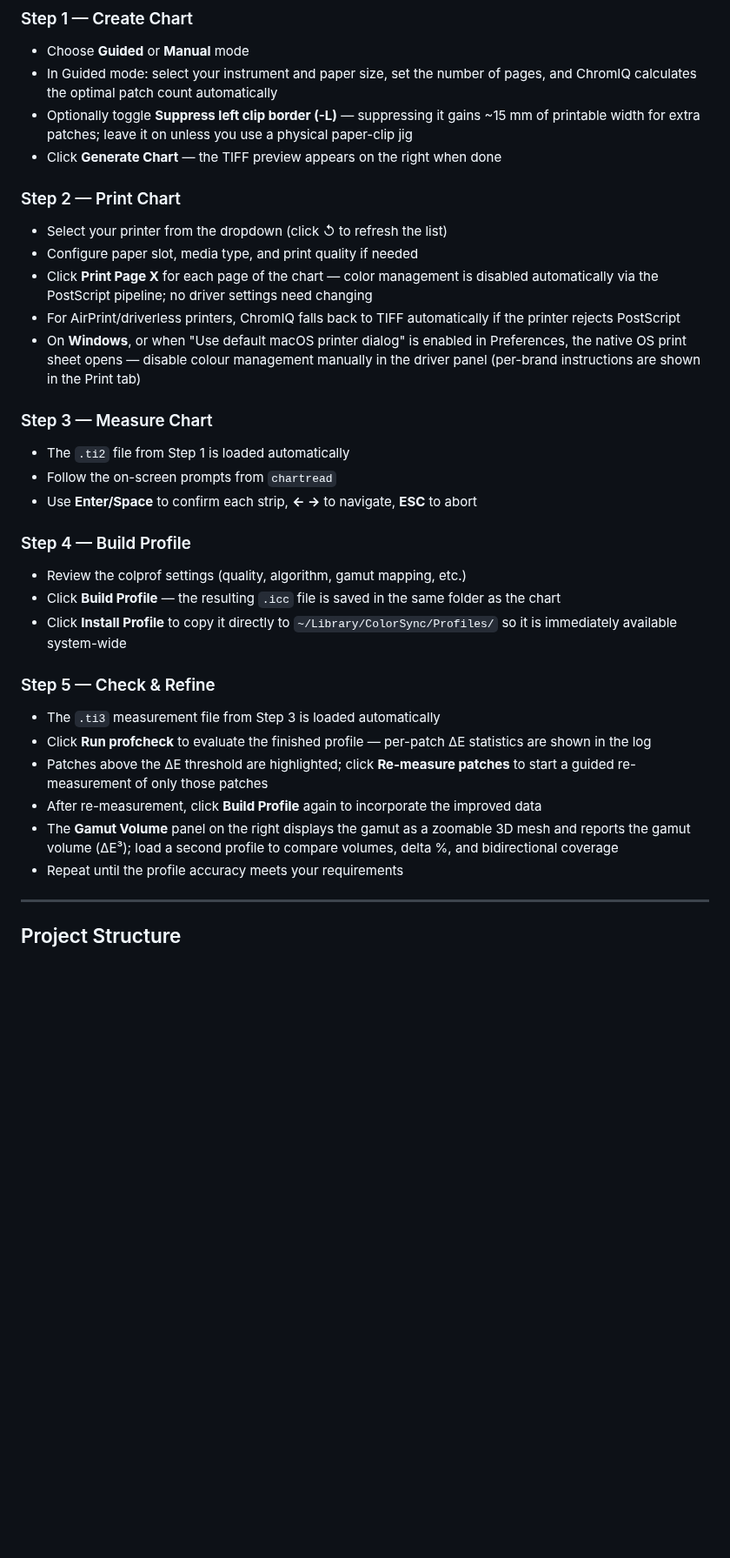
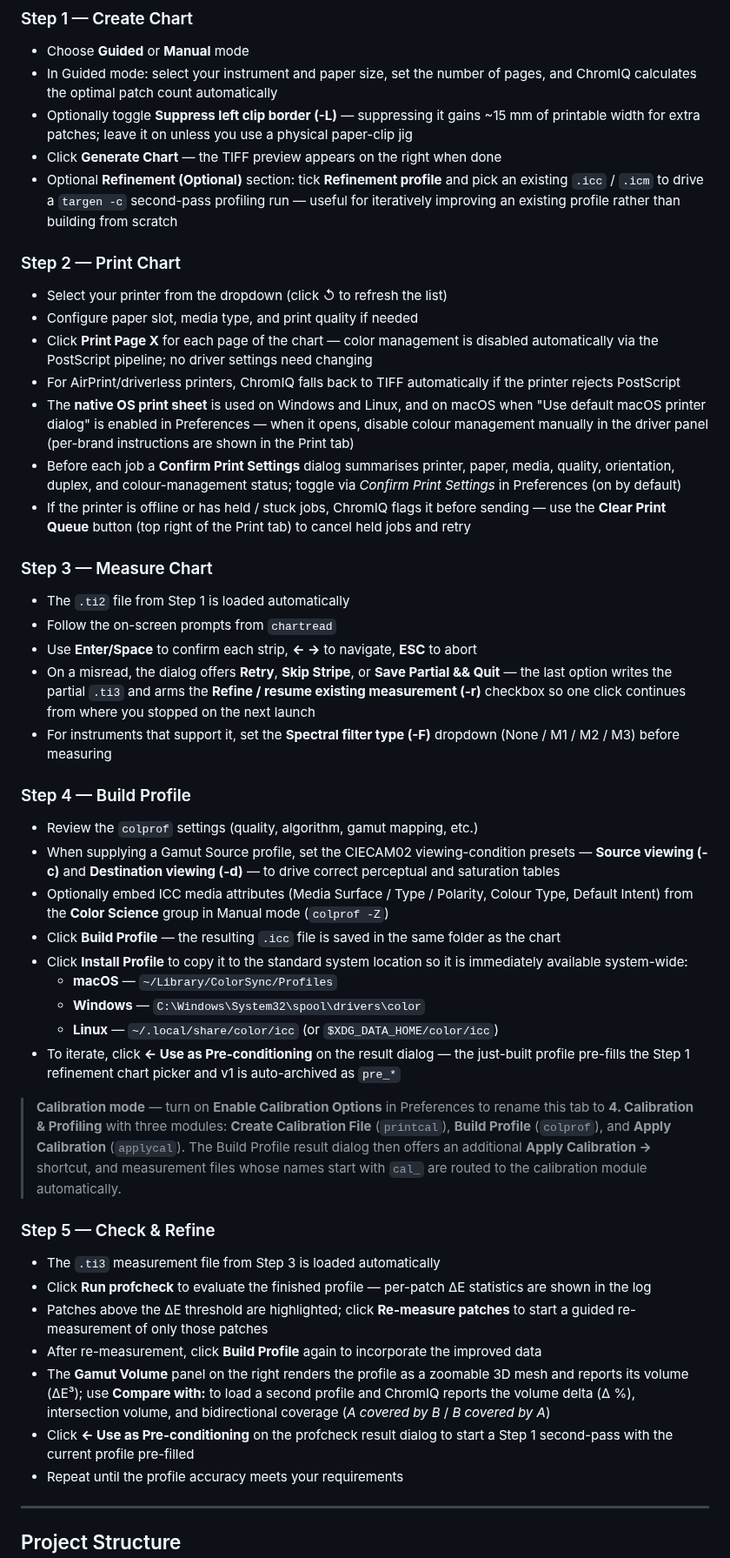
Before and after one commit to andrewphipps00/ChromIQ, a Markdown page: README.md, the part around one of its changes. Shown at 87% size. Drawn GitHub-style; blank space fills up the shorter version.

Commit message:
README: refresh Usage steps for v3.6.6 (#29)
Bring the five step-by-step subsections in line with the current UI,
quoting button / checkbox / preference labels verbatim:

- Add a one-line intro pointing readers at the in-app per-tab ⓘ
  onboarding tooltips.
- Step 1: mention the Refinement (Optional) section for second-pass
  profiling.
- Step 2: rephrase the native print-sheet bullet cross-platform-first,
  document the Confirm Print Settings preflight dialog, and document
  reachability detection + the Clear Print Queue button.
- Step 3: document the Save Partial & Quit recovery and the
  Refine/resume checkbox, plus the Spectral filter type (-F) dropdown.
- Step 4: add CIECAM02 viewing-condition presets (-c/-d), ICC media
  attributes (-Z), and the Use as Pre-conditioning shortcut. Replace
  the macOS-only ColorSync install path with the per-OS paths
  (~/Library/ColorSync/Profiles, C:\Windows\System32\spool\drivers\color,
  ~/.local/share/color/icc). Add a Calibration mode call-out describing
  the three-module printcal/colprof/applycal panel.
- Step 5: tighten the gamut comparison line to name the Compare with:
  picker and Δ % / intersection / bidirectional coverage metrics; add
  the Use as Pre-conditioning shortcut.

First-time setup, Requirements, and Download sections untouched.

Co-authored-by: Claude <noreply@anthropic.com>

```diff
--- a/README.md
+++ b/README.md
@@ -296,30 +298,44 @@ Copy `dist/ChromIQ.app` to `/Applications` and launch like any other macOS app.
 - In Guided mode: select your instrument and paper size, set the number of pages, and ChromIQ calculates the optimal patch count automatically
 - Optionally toggle **Suppress left clip border (-L)** — suppressing it gains ~15 mm of printable width for extra patches; leave it on unless you use a physical paper-clip jig
 - Click **Generate Chart** — the TIFF preview appears on the right when done
+- Optional **Refinement (Optional)** section: tick **Refinement profile** and pick an existing `.icc` / `.icm` to drive a `targen -c` second-pass profiling run — useful for iteratively improving an existing profile rather than building from scratch
 
 ### Step 2 — Print Chart
 - Select your printer from the dropdown (click ↺ to refresh the list)
 - Configure paper slot, media type, and print quality if needed
 - Click **Print Page X** for each page of the chart — color management is disabled automatically via the PostScript pipeline; no driver settings need changing
 - For AirPrint/driverless printers, ChromIQ falls back to TIFF automatically if the printer rejects PostScript
-- On **Windows**, or when "Use default macOS printer dialog" is enabled in Preferences, the native OS print sheet opens — disable colour management manually in the driver panel (per-brand instructions are shown in the Print tab)
+- The **native OS print sheet** is used on Windows and Linux, and on macOS when "Use default macOS printer dialog" is enabled in Preferences — when it opens, disable colour management manually in the driver panel (per-brand instructions are shown in the Print tab)
+- Before each job a **Confirm Print Settings** dialog summarises printer, paper, media, quality, orientation, duplex, and colour-management status; toggle via *Confirm Print Settings* in Preferences (on by default)
+- If the printer is offline or has held / stuck jobs, ChromIQ flags it before sending — use the **Clear Print Queue** button (top right of the Print tab) to cancel held jobs and retry
 
 ### Step 3 — Measure Chart
 - The `.ti2` file from Step 1 is loaded automatically
 - Follow the on-screen prompts from `chartread`
 - Use **Enter/Space** to confirm each strip, **← →** to navigate, **ESC** to abort
+- On a misread, the dialog offers **Retry**, **Skip Stripe**, or **Save Partial && Quit** — the last option writes the partial `.ti3` and arms the **Refine / resume existing measurement (-r)** checkbox so one click continues from where you stopped on the next launch
+- For instruments that support it, set the **Spectral filter type (-F)** dropdown (None / M1 / M2 / M3) before measuring
 
 ### Step 4 — Build Profile
-- Review the colprof settings (quality, algorithm, gamut mapping, etc.)
+- Review the `colprof` settings (quality, algorithm, gamut mapping, etc.)
+- When supplying a Gamut Source profile, set the CIECAM02 viewing-condition presets — **Source viewing (-c)** and **Destination viewing (-d)** — to drive correct perceptual and saturation tables
+- Optionally embed ICC media attributes (Media Surface / Type / Polarity, Colour Type, Default Intent) from the **Color Science** group in Manual mode (`colprof -Z`)
 - Click **Build Profile** — the resulting `.icc` file is saved in the same folder as the chart
-- Click **Install Profile** to copy it directly to `~/Library/ColorSync/Profiles/` so it is immediately available system-wide
+- Click **Install Profile** to copy it to the standard system location so it is immediately available system-wide:
+  - **macOS** — `~/Library/ColorSync/Profiles`
+  - **Windows** — `C:\Windows\System32\spool\drivers\color`
+  - **Linux** — `~/.local/share/color/icc` (or `$XDG_DATA_HOME/color/icc`)
+- To iterate, click **← Use as Pre-conditioning** on the result dialog — the just-built profile pre-fills the Step 1 refinement chart picker and v1 is auto-archived as `pre_*`
+
+> **Calibration mode** — turn on **Enable Calibration Options** in Preferences to rename this tab to **4. Calibration & Profiling** with three modules: **Create Calibration File** (`printcal`), **Build Profile** (`colprof`), and **Apply Calibration** (`applycal`). The Build Profile result dialog then offers an additional **Apply Calibration →** shortcut, and measurement files whose names start with `cal_` are routed to the calibration module automatically.
 
 ### Step 5 — Check & Refine
 - The `.ti3` measurement file from Step 3 is loaded automatically
 - Click **Run profcheck** to evaluate the finished profile — per-patch ΔE statistics are shown in the log
 - Patches above the ΔE threshold are highlighted; click **Re-measure patches** to start a guided re-measurement of only those patches
 - After re-measurement, click **Build Profile** again to incorporate the improved data
-- The **Gamut Volume** panel on the right displays the gamut as a zoomable 3D mesh and reports the gamut volume (ΔE³); load a second profile to compare volumes, delta %, and bidirectional coverage
+- The **Gamut Volume** panel on the right renders the profile as a zoomable 3D mesh and reports its volume (ΔE³); use **Compare with:** to load a second profile and ChromIQ reports the volume delta (Δ %), intersection volume, and bidirectional coverage (*A covered by B* / *B covered by A*)
+- Click **← Use as Pre-conditioning** on the profcheck result dialog to start a Step 1 second-pass with the current profile pre-filled
 - Repeat until the profile accuracy meets your requirements
 
 ---
```
Also changed, not shown: other parts of README.md (+2 -0 lines).
